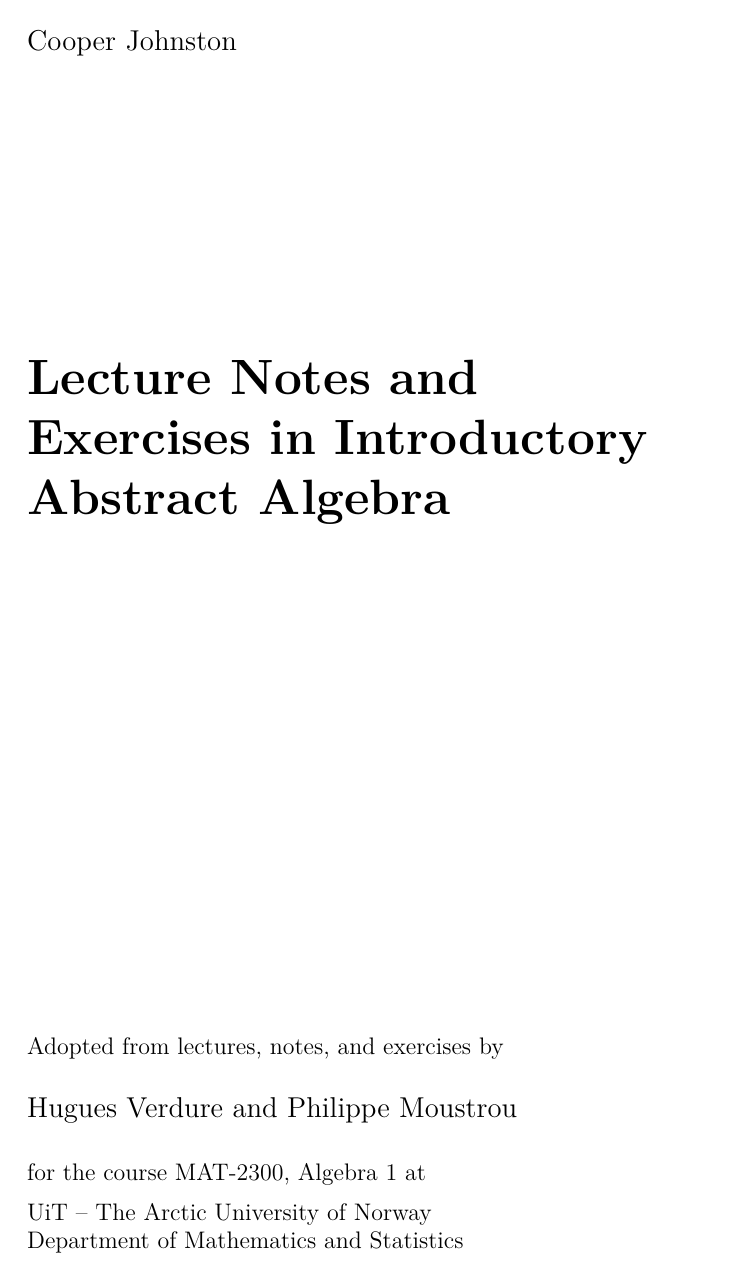
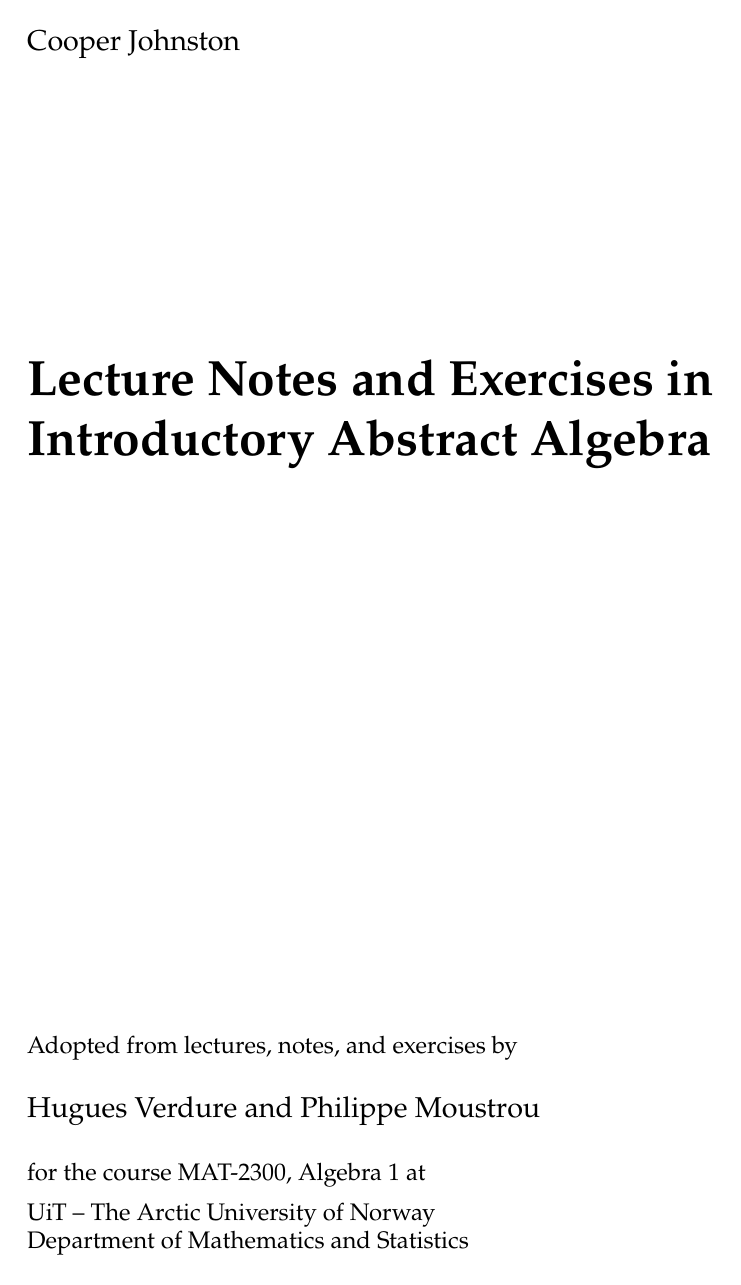
Before and after one commit to cooper-johnston/abstract_algebra_compendium, a LaTeX thesis (main.tex): page 1 of 37. Compiled offline with pdfLaTeX.

Commit message:
changed font to palatino (clone)

```diff
--- a/main.tex
+++ b/main.tex
@@ -1,8 +1,8 @@
 \documentclass[a4paper, 10pt]{ooga-booga}
 
 \usepackage[textsize=footnotesize]{todonotes}
-\usepackage{lmodern}
 \input{math}
+\usepackage{newpx}
 
 \newcommand{\sectionnumberless}[1]{
     \section*{#1}
```
Also changed, not shown: main.pdf.
